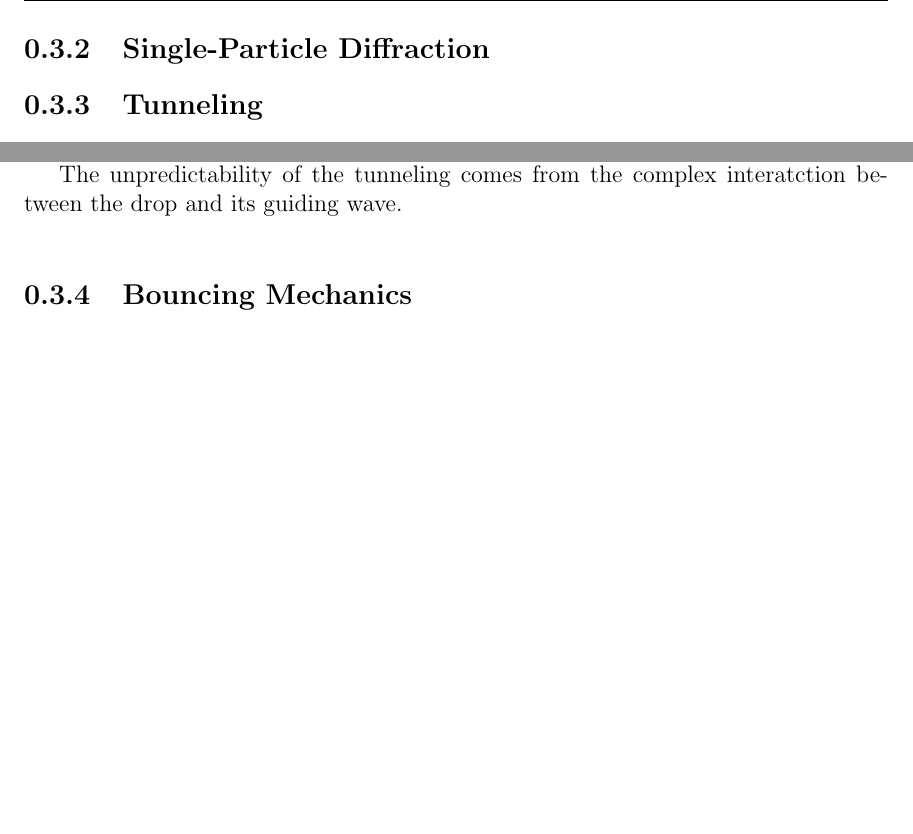
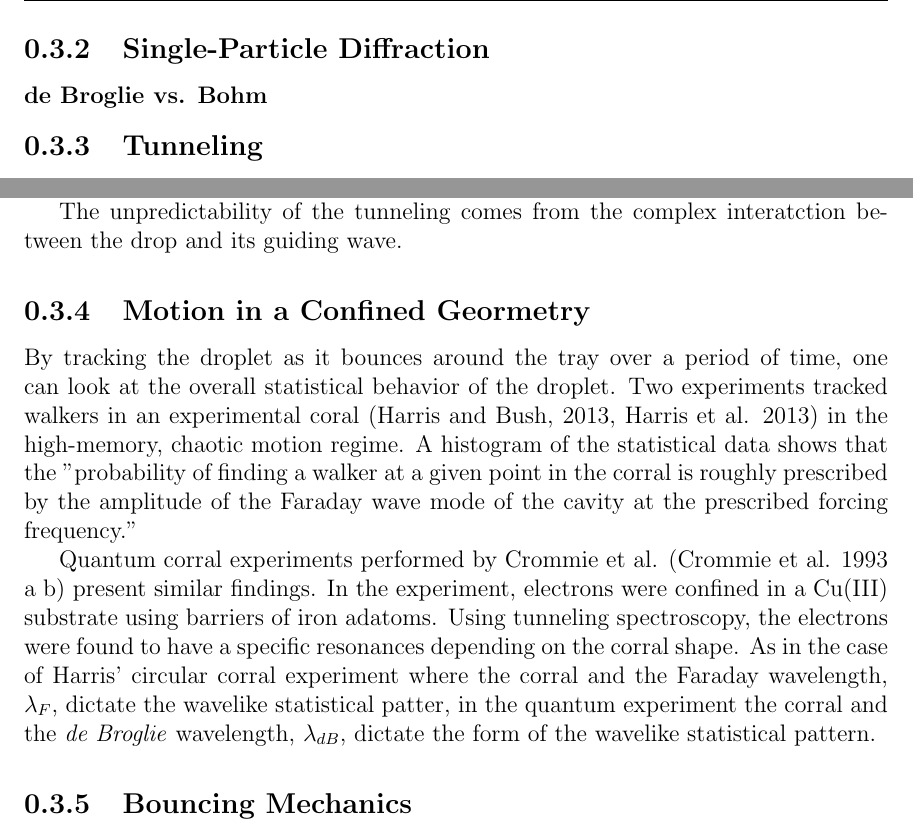
Before and after one commit to dborrero/Miguel-s-Thesis---Bouncing-Drop, a LaTeX thesis (Thesis/thesis.tex, which reads Thesis/Blog.tex): two parts of page 8 of 30, joined at a grey line, cut so that both start at the same text, the shorter picture padded with empty space. Compiled offline with pdfLaTeX.

Commit message:
Added to Lit Rev: Long Term statistical...
… behavior in a corral.

```diff
--- a/Thesis/Blog.tex
+++ b/Thesis/Blog.tex
@@ -86,11 +86,18 @@ The various modes seen in \refFig{regime} can be described by ($m$,$n$), where $
 
             \subsection{Single-Particle Diffraction}
 
+
+\subsubsection{de Broglie vs. Bohm}
 	       \subsection{Tunneling}
 	       The guiding wave field can be partially reflected off of an edge or even a change in depth of the oil bath. This effect can be seen when a walker is pushed back from a under-the-surface step, seemingly without any contact. In rare cases, the walker will actually tunnel across the step; that is, it will continue to walk along the surface of the oil bath and pass over the step without reflection. In the first experiment done by Eddi et al., they demonstrated tunneling by by building square ``corrals" of varying thicknesses. In the second experiment, they built a rhombus shape which forced the walker across the center of a rhombus. The barrier was placed perpendicular to the direction of travel of the walker, so that it would hit the wall directly rather than at an angle (as in the square corral). ``The tunneling probability decreases exponentially with the barrier width and increases as the Faraday threshold is approached." Eddi et. al also found that the probability of tunneling increased with the velocity of the walker. (For more, Eddi et. al 2009b: Unpredictable Tunneling of a classical wave-particle association.)
 
 
 	        The unpredictability of the tunneling comes from the complex interatction between the drop and its guiding wave.
+
+\subsection{Motion in a Confined Geormetry}
+By tracking the droplet as it bounces around the tray over a period of time, one can look at the overall statistical behavior of the droplet. Two experiments tracked walkers in an experimental coral (Harris and Bush, 2013, Harris et al. 2013) in the high-memory, chaotic motion regime. A histogram of the statistical data shows that the "probability of finding a walker at a given point in the corral is roughly prescribed by the amplitude of the Faraday wave mode of the cavity at the prescribed forcing frequency."
+
+Quantum corral experiments performed by Crommie et al. (Crommie et al. 1993 a b) present similar findings. In the experiment, electrons were confined in a Cu(III) substrate using barriers of iron adatoms. Using tunneling spectroscopy, the electrons were found to have a specific resonances depending on the corral shape. As in the case of Harris' circular corral experiment where the corral and the Faraday wavelength, $\lambda_F$, dictate the wavelike statistical patter, in the quantum experiment the corral and the \textit{de Broglie} wavelength, $\lambda_{dB}$, dictate the form of the wavelike statistical pattern.
 
 \subsection{Bouncing Mechanics}
 In the regime of walkers we have $R_e \sim 20$, $B_0 \sim 0.1$, and $W_e \sim 0.1$. For the millimeric walkers, the dominant force comes from impact of the curvature of the surface. Gilet and Bush (2009: Chaotic bouncing of a drop on a soap film, and the fluid trampline: droplets bouncing on a soap film) show that the surface of the vibrating oil can be modeled with a soap film, where the soap film acts like a linear spring.
```
Also changed, not shown: Thesis/thesis.pdf, 4 other files.
